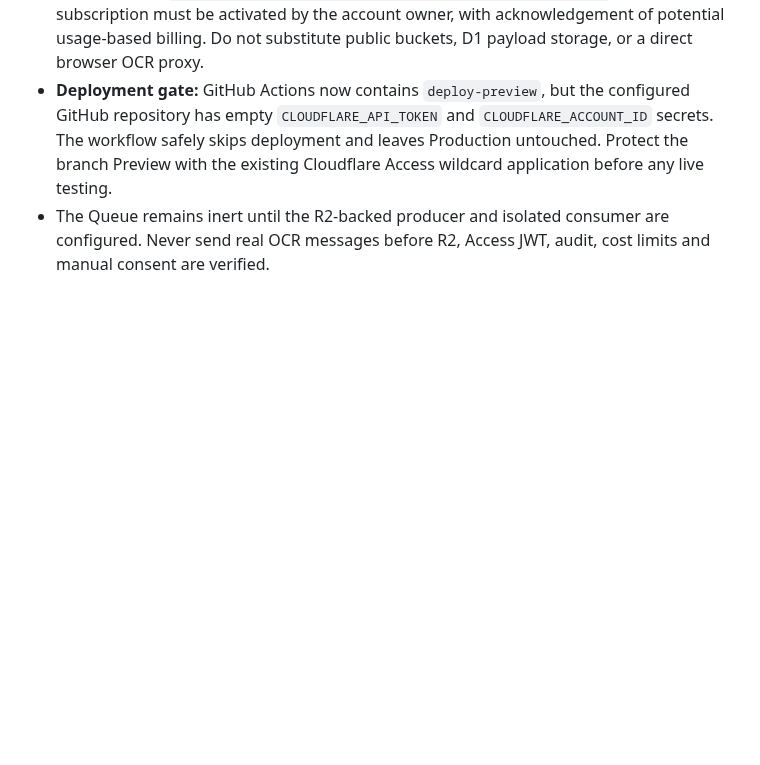
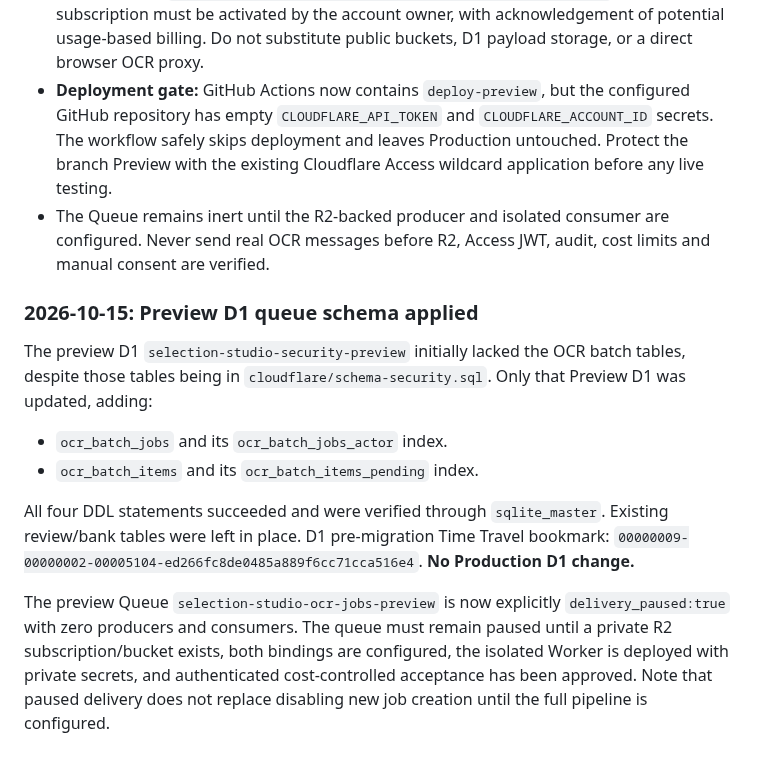
Before and after one commit to mrst10578/Selection-Studio, a Markdown page: docs/zh-78-ocr-batch.md, the part around the change. GitHub-like rendering; blank space fills up the shorter version.

Commit message:
ops(ZH-78): document verified Preview D1 queue migration and paused free Queue

```diff
--- a/docs/zh-78-ocr-batch.md
+++ b/docs/zh-78-ocr-batch.md
@@ -71,3 +71,15 @@ No extra secret is required in the browser; no OCR model response is automatical
 - **Not yet provisioned:** private R2 bucket or any R2/Queue binding. The account's R2 API responds with `10042: Please enable R2 through the Cloudflare Dashboard`. The R2 subscription must be activated by the account owner, with acknowledgement of potential usage-based billing. Do not substitute public buckets, D1 payload storage, or a direct browser OCR proxy.
 - **Deployment gate:** GitHub Actions now contains `deploy-preview`, but the configured GitHub repository has empty `CLOUDFLARE_API_TOKEN` and `CLOUDFLARE_ACCOUNT_ID` secrets. The workflow safely skips deployment and leaves Production untouched. Protect the branch Preview with the existing Cloudflare Access wildcard application before any live testing.
 - The Queue remains inert until the R2-backed producer and isolated consumer are configured. Never send real OCR messages before R2, Access JWT, audit, cost limits and manual consent are verified.
+
+
+### 2026-10-15: Preview D1 queue schema applied
+
+The preview D1 `selection-studio-security-preview` initially lacked the OCR batch tables, despite those tables being in `cloudflare/schema-security.sql`. Only that Preview D1 was updated, adding:
+
+- `ocr_batch_jobs` and its `ocr_batch_jobs_actor` index.
+- `ocr_batch_items` and its `ocr_batch_items_pending` index.
+
+All four DDL statements succeeded and were verified through `sqlite_master`. Existing review/bank tables were left in place. D1 pre-migration Time Travel bookmark: `00000009-00000002-00005104-ed266fc8de0485a889f6cc71cca516e4`. **No Production D1 change.**
+
+The preview Queue `selection-studio-ocr-jobs-preview` is now explicitly `delivery_paused:true` with zero producers and consumers. The queue must remain paused until a private R2 subscription/bucket exists, both bindings are configured, the isolated Worker is deployed with private secrets, and authenticated cost-controlled acceptance has been approved. Note that paused delivery does not replace disabling new job creation until the full pipeline is configured.
```
